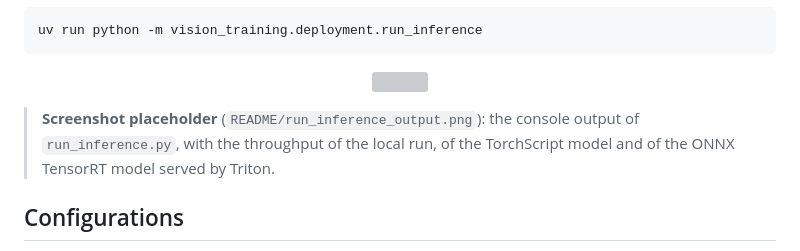
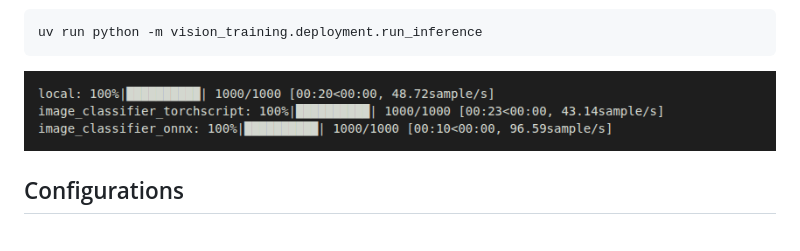
Before and after one commit to kelevra1993/visual-language-model-spark, a Markdown page: README.md, the part around the change. Rendered like a GitHub page; pictures changed too: README/run_inference_output.png (added); grey boxes are pictures that could not be loaded.

```diff
--- a/README.md
+++ b/README.md
@@ -1077,8 +1077,6 @@ uv run python -m vision_training.deployment.run_inference
   <img src="README/run_inference_output.png" width="100%" />
 </p>
 
-> **Screenshot placeholder** (`README/run_inference_output.png`): the console output of `run_inference.py`, with the throughput of the local run, of the TorchScript model and of the ONNX TensorRT model served by Triton.
-
 ## Configurations
 Every task has its own configuration files in `vision_training/configurations/<task>/`: a `configuration_example.yaml` and a `configuration_synthetic_*.yaml`. Both files of a task have the same keys, only their values differ.
 
```
Also changed, not shown: documentation/bug_standards.md (+10 -8 lines).
